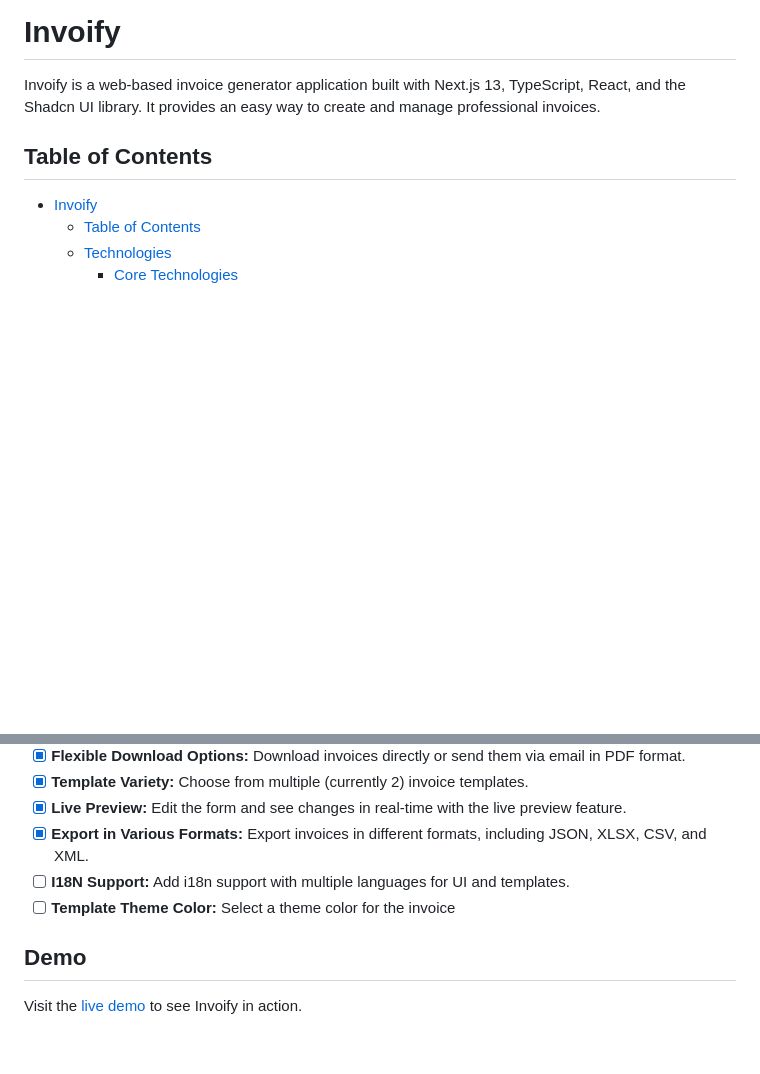
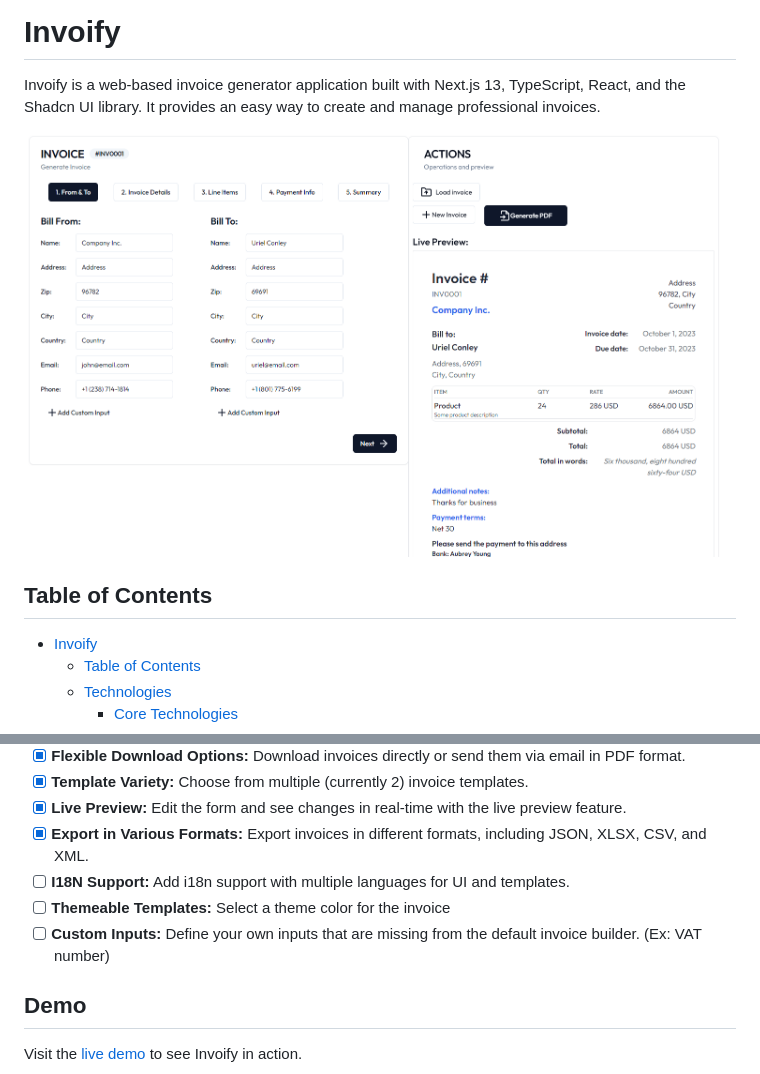
Before and after one commit to al1abb/invoify, a Markdown page: README.md, 2 parts joined by grey strips. Drawn GitHub-style; pictures changed too: public/assets/img/invoify-web-app.png (added); blank space fills up the shorter version.

Commit message:
docs: Add invoify web app image to readme

```diff
--- a/README.md
+++ b/README.md
@@ -1,6 +1,8 @@
 # Invoify
 
 Invoify is a web-based invoice generator application built with Next.js 13, TypeScript, React, and the Shadcn UI library. It provides an easy way to create and manage professional invoices.
+
+![Invoify Website image](/public/assets/img/invoify-web-app.png)
 
 ## Table of Contents
 
@@ -43,7 +46,8 @@ Invoify is a web-based invoice generator application built with Next.js 13, Type
 - [x] **Live Preview:** Edit the form and see changes in real-time with the live preview feature.
 - [x] **Export in Various Formats:** Export invoices in different formats, including JSON, XLSX, CSV, and XML.
 - [ ] **I18N Support:** Add i18n support with multiple languages for UI and templates.
-- [ ] **Template Theme Color:** Select a theme color for the invoice
+- [ ] **Themeable Templates:** Select a theme color for the invoice
+- [ ] **Custom Inputs:** Define your own inputs that are missing from the default invoice builder. (Ex: VAT number)
 
 ## Demo
 
```
Also changed, not shown: other parts of README.md (+1 -0 lines).
